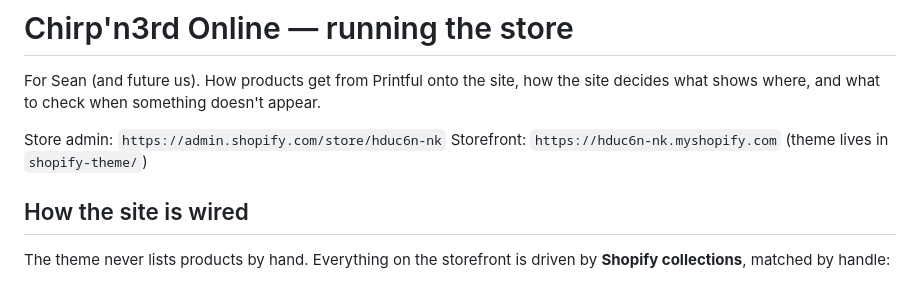
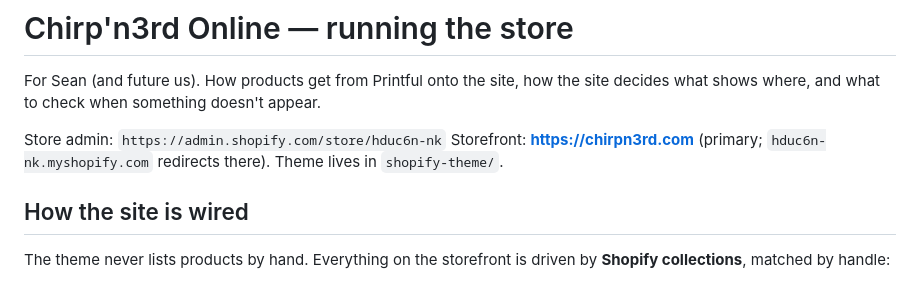
Before and after one commit to pbomers/chirpn3rd-landing, a Markdown page: shopify-theme/OPERATIONS.md, the part around the change. Drawn GitHub-style.

Commit message:
Ops doc: storefront is chirpn3rd.com now
Co-Authored-By: Claude Opus 5 <noreply@anthropic.com>

```diff
--- a/shopify-theme/OPERATIONS.md
+++ b/shopify-theme/OPERATIONS.md
@@ -4,7 +4,7 @@ For Sean (and future us). How products get from Printful onto the site, how the
 site decides what shows where, and what to check when something doesn't appear.
 
 Store admin: `https://admin.shopify.com/store/hduc6n-nk`
-Storefront: `https://hduc6n-nk.myshopify.com` (theme lives in `shopify-theme/`)
+Storefront: **https://chirpn3rd.com** (primary; `hduc6n-nk.myshopify.com` redirects there). Theme lives in `shopify-theme/`.
 
 ## How the site is wired
 
```
